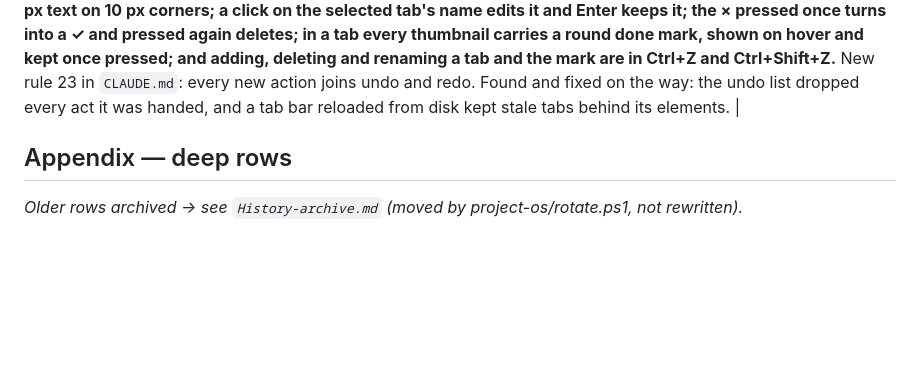
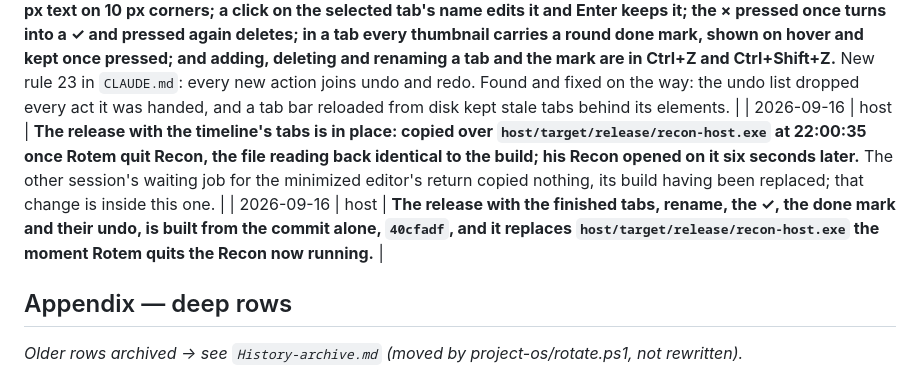
Before and after one commit to rotem914/Recon, a Markdown page: project-os/History.md, the part around one of its changes. Drawn GitHub-style; blank space fills up the shorter version.

Commit message:
The tabs release is in place and the finished-tabs release is built: History records the copy, the build and the waiting copy
Co-Authored-By: Claude Fable 5.1 <noreply@anthropic.com>

```diff
--- a/project-os/History.md
+++ b/project-os/History.md
@@ -136,6 +136,8 @@ Newest at the bottom.
 | 2026-09-16 | host | **The release with the minimized editor's return is built from the commit alone; it replaces `host/target/release/recon-host.exe` the moment Rotem quits the Recon now running.** |
 | 2026-09-16 | host | **The release with the timeline's tabs is built from the commit alone, `d356b38`, and it replaces `host/target/release/recon-host.exe` the moment Rotem quits the Recon now running.** The tabs row above names `1bd859e` as its rollback target; the commit before it was `950e855`, another session's, and reverting to that one keeps that session's work. |
 | 2026-09-16 | editor, project-os | **The tabs are finished to Rotem's spec: 14 px text on 10 px corners; a click on the selected tab's name edits it and Enter keeps it; the × pressed once turns into a ✓ and pressed again deletes; in a tab every thumbnail carries a round done mark, shown on hover and kept once pressed; and adding, deleting and renaming a tab and the mark are in Ctrl+Z and Ctrl+Shift+Z.** New rule 23 in `CLAUDE.md`: every new action joins undo and redo. Found and fixed on the way: the undo list dropped every act it was handed, and a tab bar reloaded from disk kept stale tabs behind its elements. |
+| 2026-09-16 | host | **The release with the timeline's tabs is in place: copied over `host/target/release/recon-host.exe` at 22:00:35 once Rotem quit Recon, the file reading back identical to the build; his Recon opened on it six seconds later.** The other session's waiting job for the minimized editor's return copied nothing, its build having been replaced; that change is inside this one. |
+| 2026-09-16 | host | **The release with the finished tabs, rename, the ✓, the done mark and their undo, is built from the commit alone, `40cfadf`, and it replaces `host/target/release/recon-host.exe` the moment Rotem quits the Recon now running.** |
 
 ## Appendix — deep rows
 
```
Also changed, not shown: other parts of project-os/History.md (+2 -0 lines).
